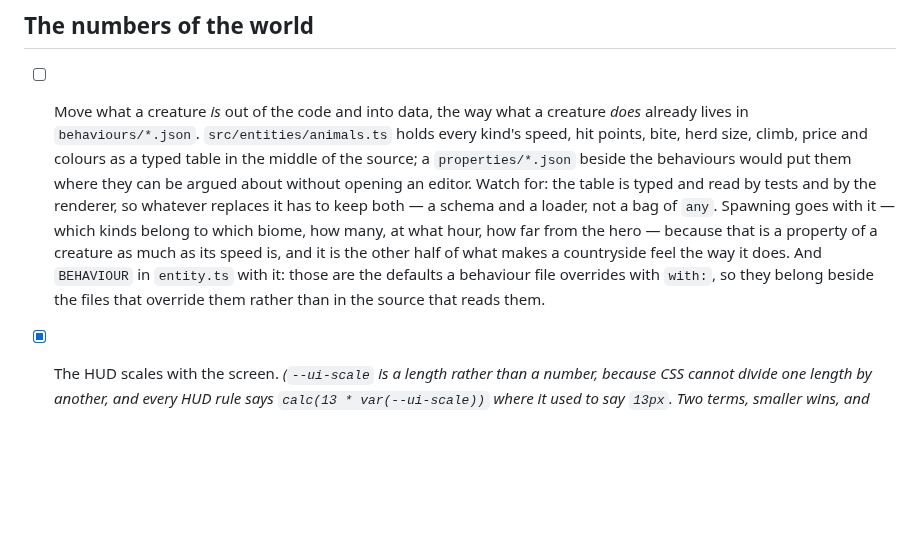
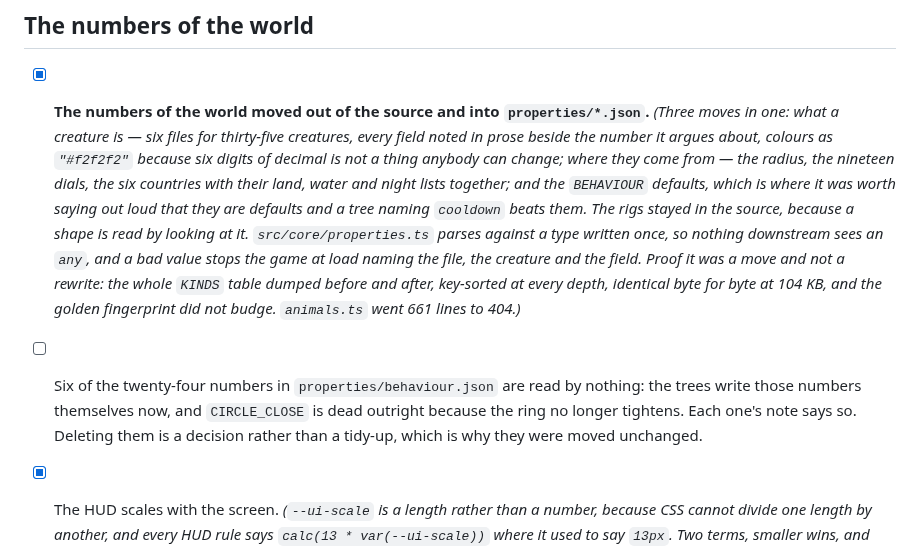
Before and after one commit to christhomas/ai.world, a Markdown page: docs/worklist.md, the part around the change. Drawn GitHub-style; blank space fills up the shorter version.

Commit message:
Tick off the properties move, and list the six numbers nothing reads
Claude-Session: https://claude.ai/code/session_01LhqpWHQt6KTfAxYx8sCcVM

```diff
--- a/docs/worklist.md
+++ b/docs/worklist.md
@@ -333,17 +333,22 @@ Things Chris hit on a real phone, in the order he hit them.
 
 ## The numbers of the world
 
-- [ ] Move what a creature *is* out of the code and into data, the way what a creature *does*
-      already lives in `behaviours/*.json`. `src/entities/animals.ts` holds every kind's speed, hit
-      points, bite, herd size, climb, price and colours as a typed table in the middle of the
-      source; a `properties/*.json` beside the behaviours would put them where they can be argued
-      about without opening an editor. Watch for: the table is typed and read by tests and by the
-      renderer, so whatever replaces it has to keep both — a schema and a loader, not a bag of
-      `any`. Spawning goes with it — which kinds belong to which biome, how many, at what hour, how
-      far from the hero — because that is a property of a creature as much as its speed is, and it
-      is the other half of what makes a countryside feel the way it does. And `BEHAVIOUR` in
-      `entity.ts` with it: those are the defaults a behaviour file overrides with `with:`, so they
-      belong beside the files that override them rather than in the source that reads them.
+- [x] **The numbers of the world moved out of the source and into `properties/*.json`.** *(Three
+      moves in one: what a creature *is* — six files for thirty-five creatures, every field noted in
+      prose beside the number it argues about, colours as `"#f2f2f2"` because six digits of decimal
+      is not a thing anybody can change; where they come from — the radius, the nineteen dials, the
+      six countries with their land, water and night lists together; and the `BEHAVIOUR` defaults,
+      which is where it was worth saying out loud that they *are* defaults and a tree naming
+      `cooldown` beats them. The rigs stayed in the source, because a shape is read by looking at
+      it. `src/core/properties.ts` parses against a type written once, so nothing downstream sees an
+      `any`, and a bad value stops the game at load naming the file, the creature and the field.
+      Proof it was a move and not a rewrite: the whole `KINDS` table dumped before and after,
+      key-sorted at every depth, identical byte for byte at 104 KB, and the golden fingerprint did
+      not budge. `animals.ts` went 661 lines to 404.)*
+- [ ] Six of the twenty-four numbers in `properties/behaviour.json` are read by nothing: the trees
+      write those numbers themselves now, and `CIRCLE_CLOSE` is dead outright because the ring no
+      longer tightens. Each one's note says so. Deleting them is a decision rather than a tidy-up,
+      which is why they were moved unchanged.
 
 - [x] The HUD scales with the screen. *(`--ui-scale` is a *length* rather than a number, because CSS
       cannot divide one length by another, and every HUD rule says `calc(13 * var(--ui-scale))` where
```
